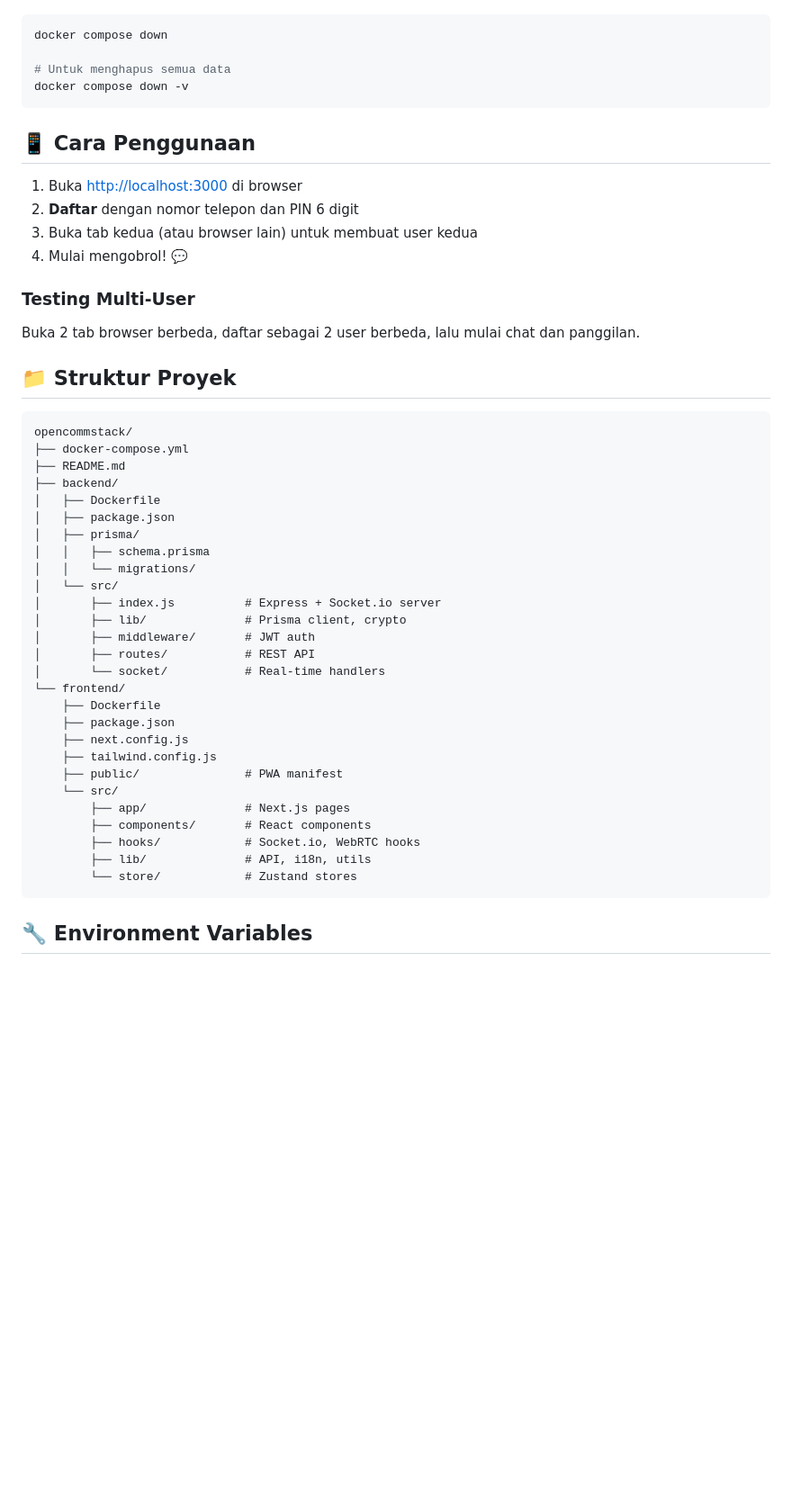
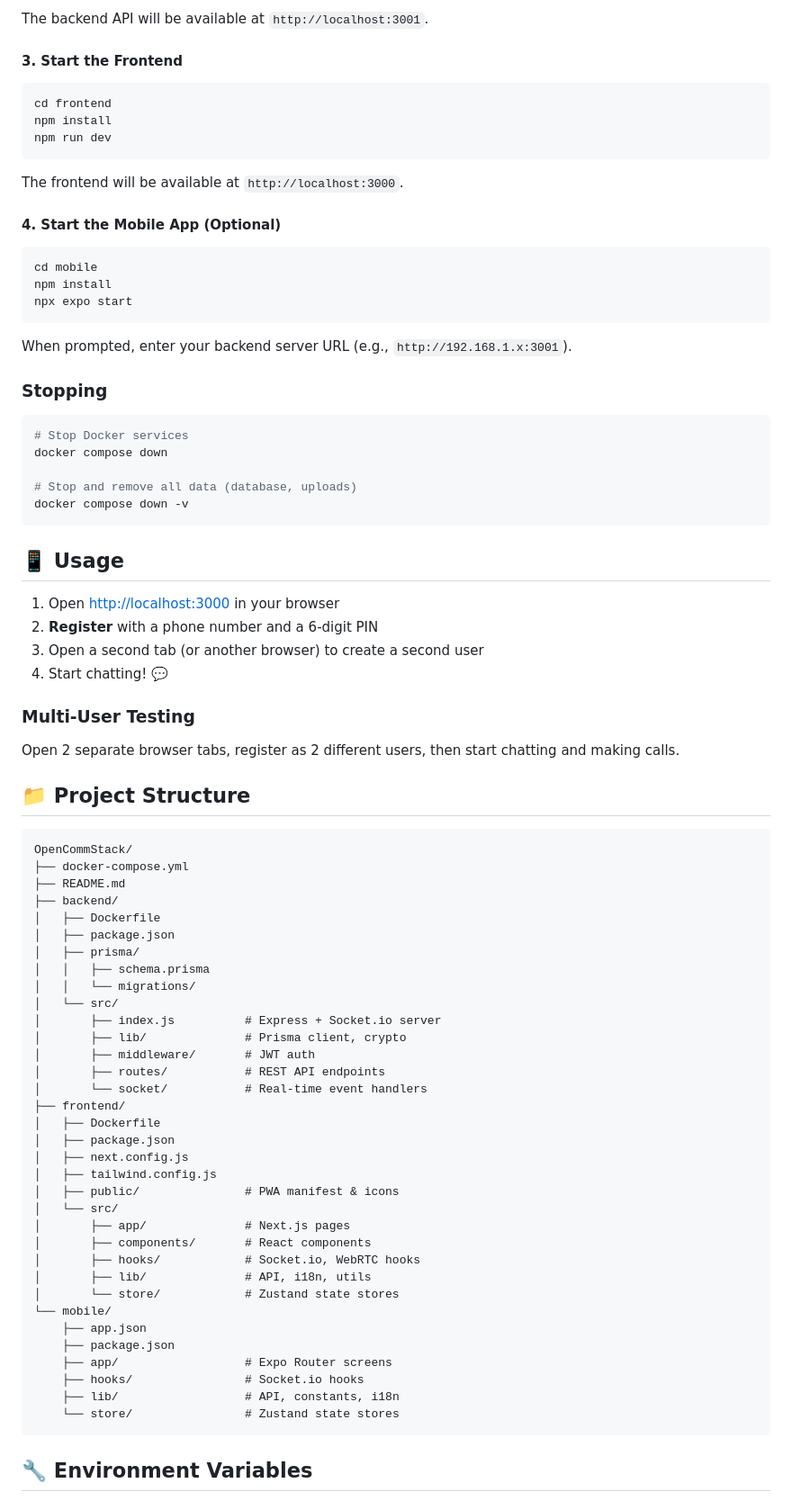
Before and after one commit to barokatu/OpenCommStack, a Markdown page: README.md, the part around one of its changes. Shown at 90% size. GitHub-like rendering; blank space fills up the shorter version.

````diff
--- a/README.md
+++ b/README.md
@@ -58,24 +85,50 @@ Aplikasi akan tersedia di:
+The backend API will be available at `http://localhost:3001`.
+
+#### 3. Start the Frontend
+
+```bash
+cd frontend
+npm install
+npm run dev
+```
+
+The frontend will be available at `http://localhost:3000`.
+
+#### 4. Start the Mobile App (Optional)
+
+```bash
+cd mobile
+npm install
+npx expo start
+```
+
+When prompted, enter your backend server URL (e.g., `http://192.168.1.x:3001`).
+
+### Stopping
+
+```bash
+# Stop Docker services
 docker compose down
 
-# Untuk menghapus semua data
+# Stop and remove all data (database, uploads)
 docker compose down -v
 ```
 
-## 📱 Cara Penggunaan
+## 📱 Usage
 
-1. Buka [http://localhost:3000](http://localhost:3000) di browser
-2. **Daftar** dengan nomor telepon dan PIN 6 digit
-3. Buka tab kedua (atau browser lain) untuk membuat user kedua
-4. Mulai mengobrol! 💬
+1. Open [http://localhost:3000](http://localhost:3000) in your browser
+2. **Register** with a phone number and a 6-digit PIN
+3. Open a second tab (or another browser) to create a second user
+4. Start chatting! 💬
 
-### Testing Multi-User
+### Multi-User Testing
 
-Buka 2 tab browser berbeda, daftar sebagai 2 user berbeda, lalu mulai chat dan panggilan.
+Open 2 separate browser tabs, register as 2 different users, then start chatting and making calls.
 
-## 📁 Struktur Proyek
+## 📁 Project Structure
 
 ```
-opencommstack/
+OpenCommStack/
 ├── docker-compose.yml
 ├── README.md
 ├── backend/
@@ -88,20 +141,27 @@ opencommstack/
 │       ├── index.js          # Express + Socket.io server
 │       ├── lib/              # Prisma client, crypto
 │       ├── middleware/       # JWT auth
-│       ├── routes/           # REST API
-│       └── socket/           # Real-time handlers
-└── frontend/
-    ├── Dockerfile
+│       ├── routes/           # REST API endpoints
+│       └── socket/           # Real-time event handlers
+├── frontend/
+│   ├── Dockerfile
+│   ├── package.json
+│   ├── next.config.js
+│   ├── tailwind.config.js
+│   ├── public/               # PWA manifest & icons
+│   └── src/
+│       ├── app/              # Next.js pages
+│       ├── components/       # React components
+│       ├── hooks/            # Socket.io, WebRTC hooks
+│       ├── lib/              # API, i18n, utils
+│       └── store/            # Zustand state stores
+└── mobile/
+    ├── app.json
     ├── package.json
-    ├── next.config.js
-    ├── tailwind.config.js
-    ├── public/               # PWA manifest
-    └── src/
-        ├── app/              # Next.js pages
-        ├── components/       # React components
-        ├── hooks/            # Socket.io, WebRTC hooks
-        ├── lib/              # API, i18n, utils
-        └── store/            # Zustand stores
+    ├── app/                  # Expo Router screens
+    ├── hooks/                # Socket.io hooks
+    ├── lib/                  # API, constants, i18n
+    └── store/                # Zustand state stores
 ```
 
 ## 🔧 Environment Variables
````
Also changed, not shown: other parts of README.md (+68 -37 lines).
